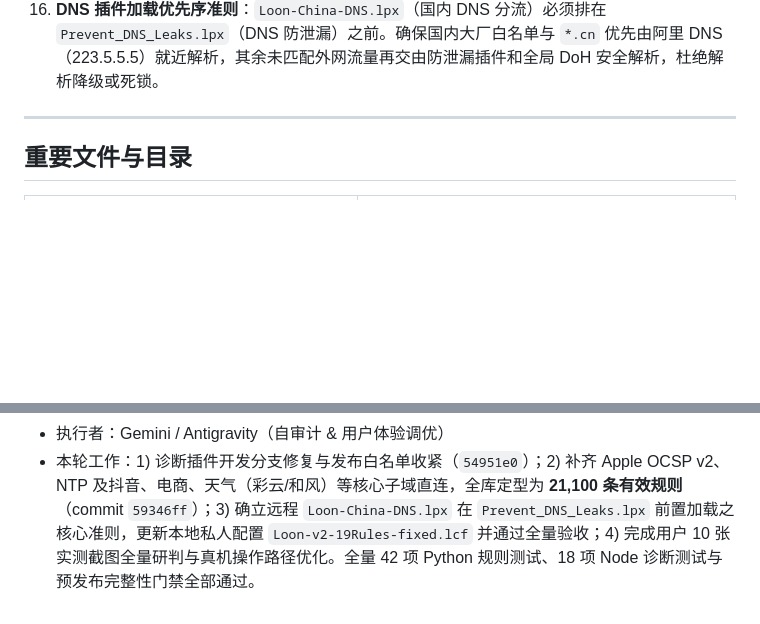
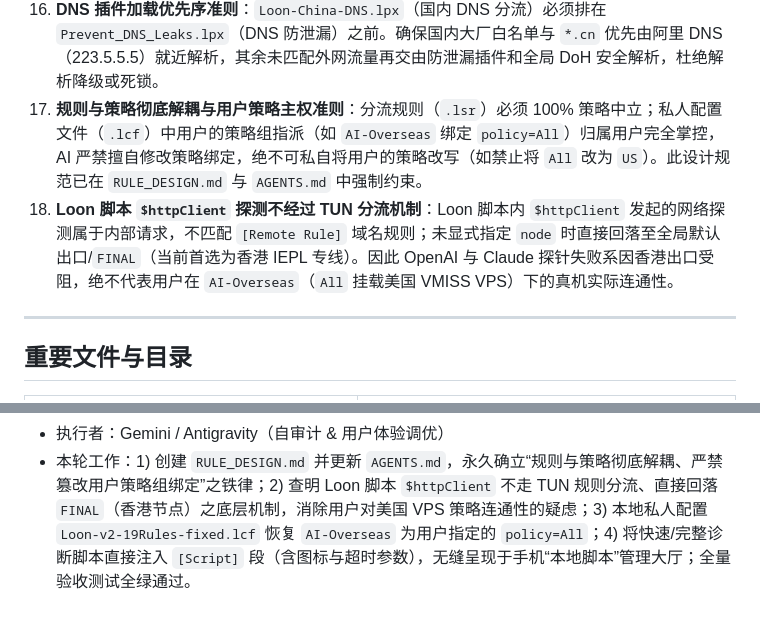
Before and after one commit to o-ocn/loon-rules, a Markdown page: PROJECT_STATE.md, 2 parts joined by grey strips. Rendered like a GitHub page; blank space fills up the shorter version.

Commit message:
docs: establish RULE_DESIGN.md and enforce policy preservation in AGENTS.md

```diff
--- a/PROJECT_STATE.md
+++ b/PROJECT_STATE.md
@@ -109,6 +109,8 @@
 14. **拒绝全局纯海外 DoH 导致的国内 CDN 调度瘫痪**：为防范盲目追求 BrowserLeaks 零运营商泄漏而全局禁用系统 DNS 并仅设境外 DoH，导致国内常用大厂 App（抖音、B站、淘宝等）解析至海外或远端 CDN 节点引起断崖式卡顿。正解方案是在 Loon 的 `[Host]` 模块为 `*.cn` 及国内互联网大厂根域名指定国内极速 DNS（如 223.5.5.5 / 119.29.29.29），既保障国内就近调度秒开，又让外网服务严格走境外 DoH 绝不泄漏。
 15. **Apple 证书在线验签（OCSP v2）归入直连保护**：现代 iOS/macOS 大量采用 `ocsp2.apple.com` 响应证书吊销状态，缺失此域名会导致系统应用启动慢并回落至 FINAL 代理；必须将其纳入 `Apple-Direct.lsr` 进行直连加速。
 16. **DNS 插件加载优先序准则**：`Loon-China-DNS.lpx`（国内 DNS 分流）必须排在 `Prevent_DNS_Leaks.lpx`（DNS 防泄漏）之前。确保国内大厂白名单与 `*.cn` 优先由阿里 DNS（223.5.5.5）就近解析，其余未匹配外网流量再交由防泄漏插件和全局 DoH 安全解析，杜绝解析降级或死锁。
+17. **规则与策略彻底解耦与用户策略主权准则**：分流规则（`.lsr`）必须 100% 策略中立；私人配置文件（`.lcf`）中用户的策略组指派（如 `AI-Overseas` 绑定 `policy=All`）归属用户完全掌控，AI 严禁擅自修改策略绑定，绝不可私自将用户的策略改写（如禁止将 `All` 改为 `US`）。此设计规范已在 `RULE_DESIGN.md` 与 `AGENTS.md` 中强制约束。
+18. **Loon 脚本 `$httpClient` 探测不经过 TUN 分流机制**：Loon 脚本内 `$httpClient` 发起的网络探测属于内部请求，不匹配 `[Remote Rule]` 域名规则；未显式指定 `node` 时直接回落至全局默认出口/`FINAL`（当前首选为香港 IEPL 专线）。因此 OpenAI 与 Claude 探针失败系因香港出口受阻，绝不代表用户在 `AI-Overseas`（`All` 挂载美国 VMISS VPS）下的真机实际连通性。
 
 ---
 
@@ -223,2 +225,2 @@
 - 执行者：Gemini / Antigravity（自审计 & 用户体验调优）
-- 本轮工作：1) 诊断插件开发分支修复与发布白名单收紧（`54951e0`）；2) 补齐 Apple OCSP v2、NTP 及抖音、电商、天气（彩云/和风）等核心子域直连，全库定型为 **21,100 条有效规则**（commit `59346ff`）；3) 确立远程 `Loon-China-DNS.lpx` 在 `Prevent_DNS_Leaks.lpx` 前置加载之核心准则，更新本地私人配置 `Loon-v2-19Rules-fixed.lcf` 并通过全量验收；4) 完成用户 10 张实测截图全量研判与真机操作路径优化。全量 42 项 Python 规则测试、18 项 Node 诊断测试与预发布完整性门禁全部通过。
+- 本轮工作：1) 创建 `RULE_DESIGN.md` 并更新 `AGENTS.md`，永久确立“规则与策略彻底解耦、严禁篡改用户策略组绑定”之铁律；2) 查明 Loon 脚本 `$httpClient` 不走 TUN 规则分流、直接回落 `FINAL`（香港节点）之底层机制，消除用户对美国 VPS 策略连通性的疑虑；3) 本地私人配置 `Loon-v2-19Rules-fixed.lcf` 恢复 `AI-Overseas` 为用户指定的 `policy=All`；4) 将快速/完整诊断脚本直接注入 `[Script]` 段（含图标与超时参数），无缝呈现于手机“本地脚本”管理大厅；全量验收测试全绿通过。
```
Also changed, not shown: other parts of PROJECT_STATE.md (+1 -1 lines), AGENTS.md (+3 -0 lines), RULE_DESIGN.md (added, +66 -0 lines).
